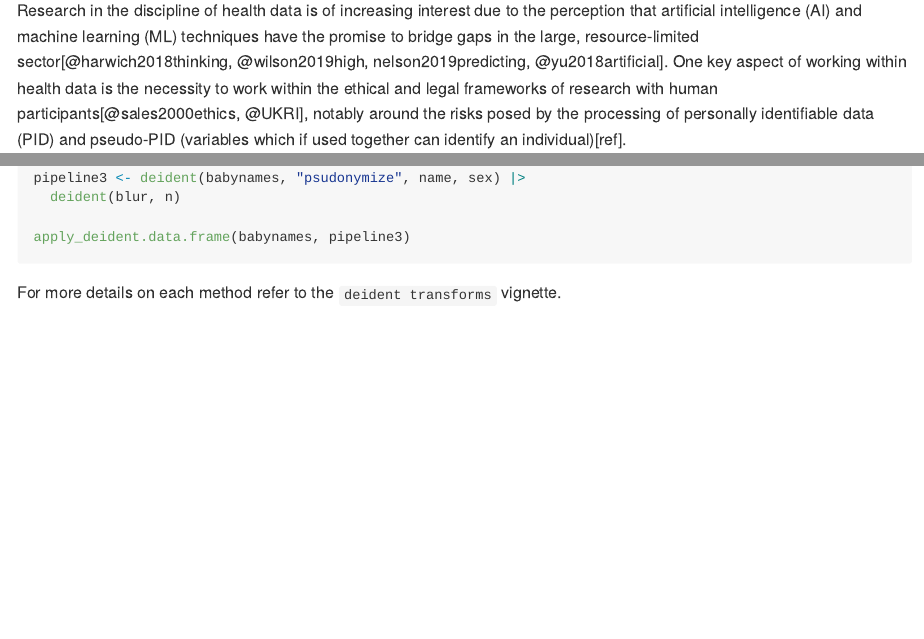
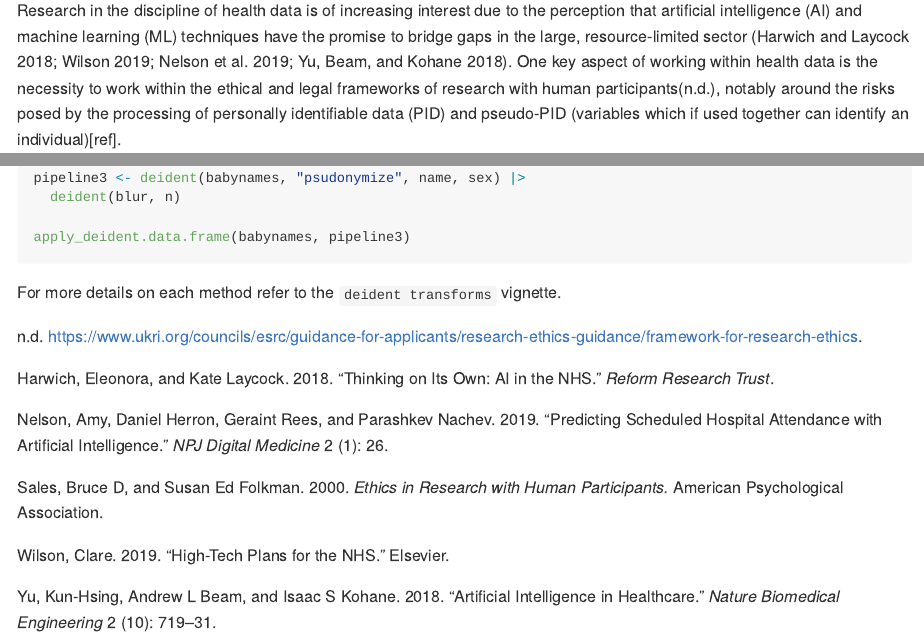
Before and after one commit to Stat-Cook/deident, an R Markdown document (paper.Rmd): the page in a window 1100 px wide, from 110 px down, and a second part further down, joined at a grey line. The pictures show the output file paper.md that the author committed with the source, drawn offline in the style of GitHub.

Commit message:
Add refs

```diff
--- a/paper.Rmd
+++ b/paper.Rmd
@@ -2,6 +2,7 @@
 output:
   md_document:
     variant: markdown_github
+bibliography: paper.bib
 ---
 
 # Summary
@@ -9,5 +10,5 @@ output:
 Research in the discipline of health data is of increasing interest due to the
 perception that artificial intelligence (AI) and machine learning (ML)
 techniques have the promise to bridge gaps in the large, resource-limited
-sector[@harwich2018thinking, @wilson2019high, nelson2019predicting, @yu2018artificial].  One key aspect of working within health data is the necessity to work  within the ethical and legal frameworks of research with human participants[@sales2000ethics, @UKRI], notably around the risks posed by the processing of personally identifiable data (PID) and pseudo-PID (variables which if used together can identify an individual)[ref].
+sector [@harwich2018thinking; @wilson2019high; @nelson2019predicting; @yu2018artificial].  One key aspect of working within health data is the necessity to work  within the ethical and legal frameworks of research with human participants[@sales2000ethics; @UKRI], notably around the risks posed by the processing of personally identifiable data (PID) and pseudo-PID (variables which if used together can identify an individual)[@ICO].
 
--- a/paper.bib
+++ b/paper.bib
@@ -9,3 +9,48 @@
   Title = {{Gaps in Globular Cluster Streams: Pal 5 and the Galactic Bar}},
   Year = 2017
 }
+
+@article{harwich2018thinking,
+  title={Thinking on its own: AI in the NHS},
+  author={Harwich, Eleonora and Laycock, Kate},
+  journal={Reform Research Trust},
+  year={2018}
+}
+
+@misc{wilson2019high,
+  title={High-tech plans for the NHS},
+  author={Wilson, Clare},
+  year={2019},
+  publisher={Elsevier}
+}
+
+@article{nelson2019predicting,
+  title={Predicting scheduled hospital attendance with artificial intelligence},
+  author={Nelson, Amy and Herron, Daniel and Rees, Geraint and Nachev, Parashkev},
+  journal={NPJ digital medicine},
+  volume={2},
+  number={1},
+  pages={26},
+  year={2019},
+  publisher={Nature Publishing Group UK London}
+}
+
+@article{yu2018artificial,
+  title={Artificial intelligence in healthcare},
+  author={Yu, Kun-Hsing and Beam, Andrew L and Kohane, Isaac S},
+  journal={Nature biomedical engineering},
+  volume={2},
+  number={10},
+  pages={719--731},
+  year={2018},
+  publisher={Nature Publishing Group UK London}
+}
+
+@book{sales2000ethics,
+  title={Ethics in research with human participants.},
+  author={Sales, Bruce D and Folkman, Susan Ed},
+  year={2000},
+  publisher={American Psychological Association}
+}
+
+@misc{UKRI,
@@ -11,0 +66,3 @@
+  pages={1--9},
+  year={2020}
+}
```
Also changed, not shown: paper.md, paper.Rmd (2 more changed lines), paper.bib (9 more changed lines).
